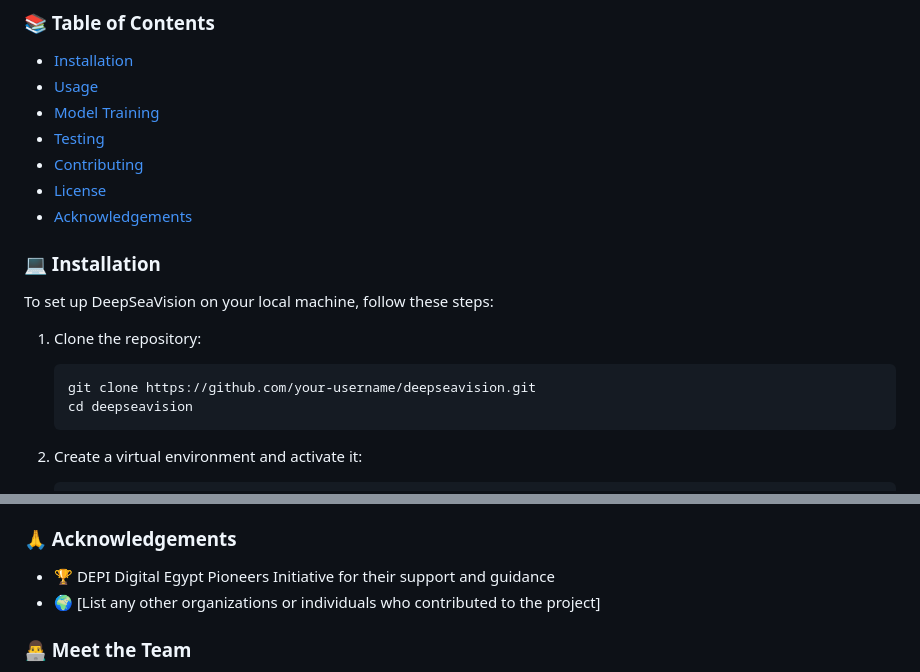
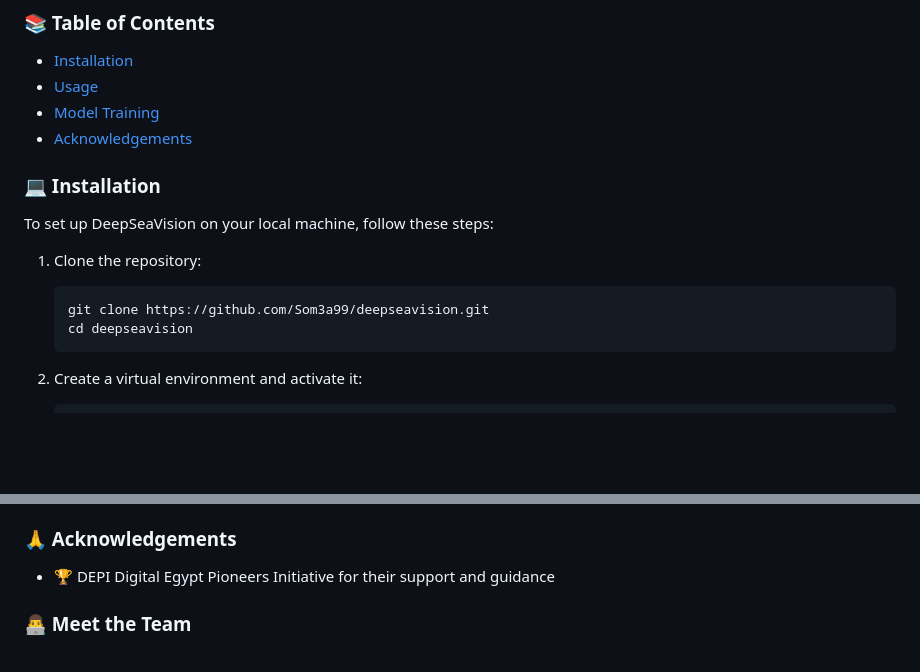
Before and after one commit to Som3a99/DeepSeaVision, a Markdown page: README.md, 2 parts joined by grey strips. Rendered like a GitHub page; blank space fills up the shorter version.

````diff
--- a/README.md
+++ b/README.md
@@ -22,9 +22,6 @@ DeepSeaVision is a cutting-edge machine learning solution designed to identify a
 - [Installation](#installation)
 - [Usage](#usage)
 - [Model Training](#model-training)
-- [Testing](#testing)
-- [Contributing](#contributing)
-- [License](#license)
 - [Acknowledgements](#acknowledgements)
 
 ### 💻 Installation
@@ -33,7 +30,7 @@ To set up DeepSeaVision on your local machine, follow these steps:
 
 1. Clone the repository:
    ```
-   git clone https://github.com/your-username/deepseavision.git
+   git clone https://github.com/Som3a99/deepseavision.git
    cd deepseavision
    ```
 
@@ -79,7 +76,6 @@ To run the notebook:
 ### 🙏 Acknowledgements
 
 - 🏆 DEPI Digital Egypt Pioneers Initiative for their support and guidance
-- 🌍 [List any other organizations or individuals who contributed to the project]
 
 ### 👨‍💻 Meet the Team
 
````
